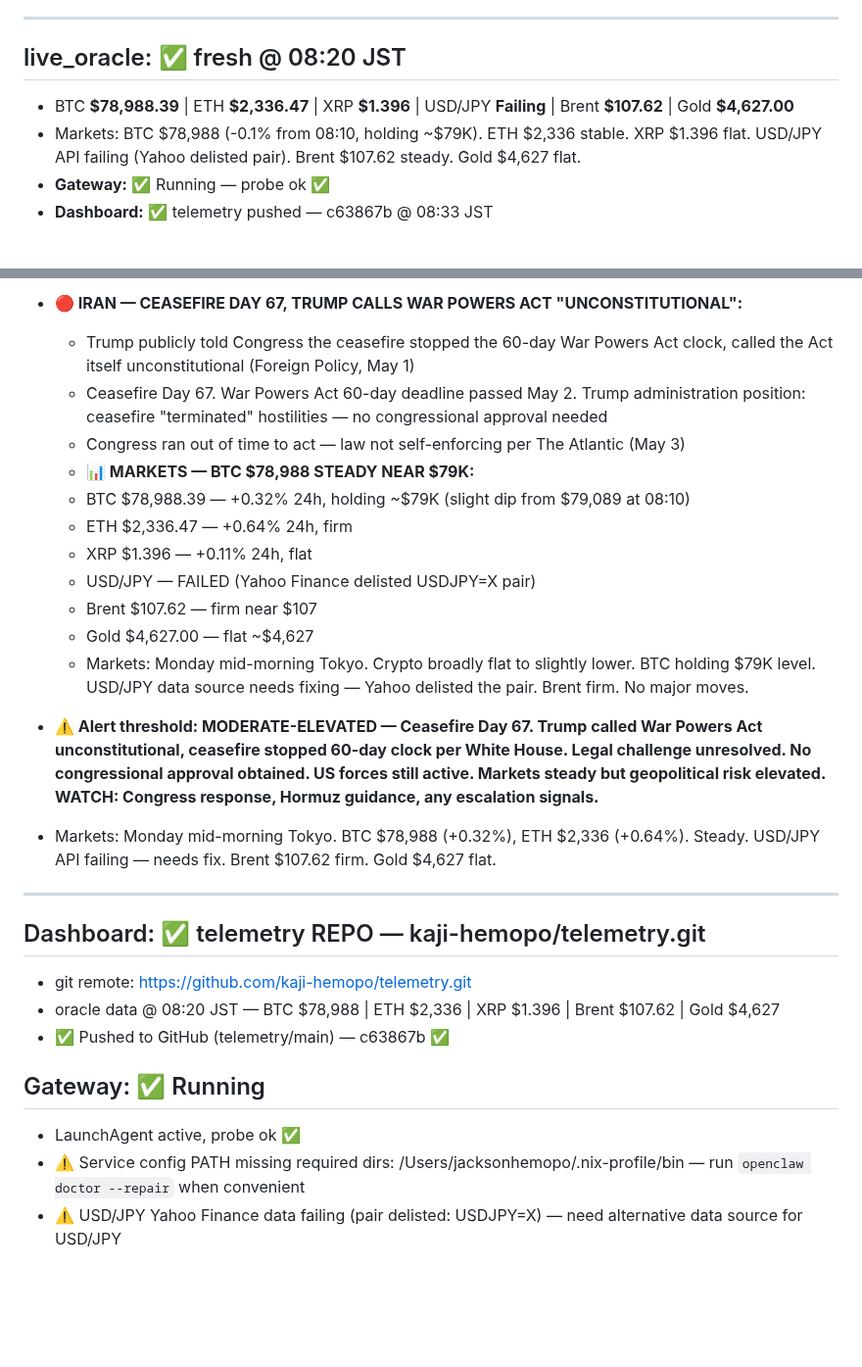
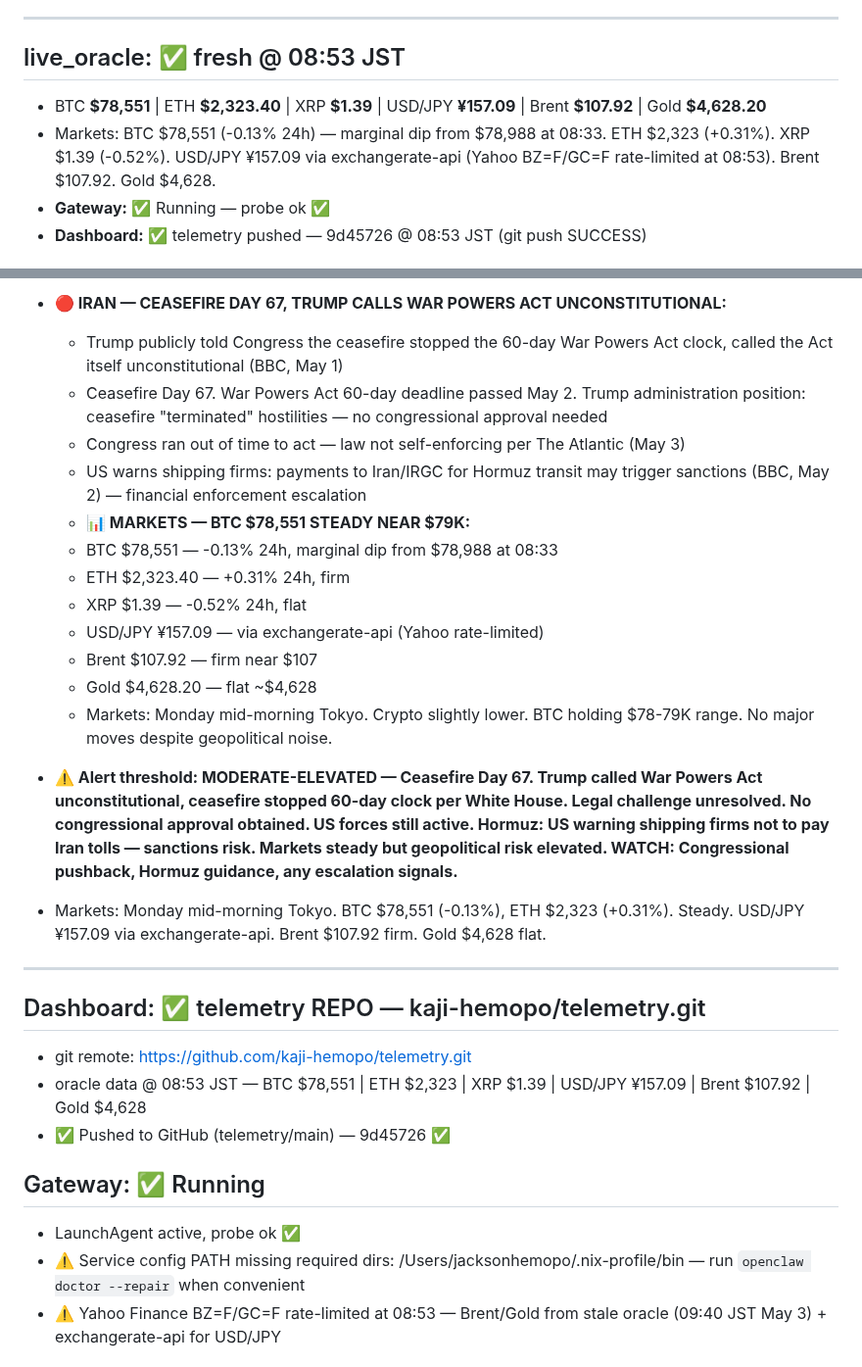
Before and after one commit to kaji-hemopo/telemetry, a Markdown page: MEMORY.md, 2 parts joined by grey strips. Shown at 98% size. Rendered like a GitHub page; blank space fills up the shorter version.

Commit message:
Beat #305 — MEMORY.md update | 08:53 JST May 4

```diff
--- a/MEMORY.md
+++ b/MEMORY.md
@@ -5,9 +5,9 @@
 
 ---
 
-## live_oracle: ✅ fresh @ 08:20 JST
-- BTC **$78,988.39** | ETH **$2,336.47** | XRP **$1.396** | USD/JPY **Failing** | Brent **$107.62** | Gold **$4,627.00**
-- Markets: BTC $78,988 (-0.1% from 08:10, holding ~$79K). ETH $2,336 stable. XRP $1.396 flat. USD/JPY API failing (Yahoo delisted pair). Brent $107.62 steady. Gold $4,627 flat.
+## live_oracle: ✅ fresh @ 08:53 JST
+- BTC **$78,551** | ETH **$2,323.40** | XRP **$1.39** | USD/JPY **¥157.09** | Brent **$107.92** | Gold **$4,628.20**
+- Markets: BTC $78,551 (-0.13% 24h) — marginal dip from $78,988 at 08:33. ETH $2,323 (+0.31%). XRP $1.39 (-0.52%). USD/JPY ¥157.09 via exchangerate-api (Yahoo BZ=F/GC=F rate-limited at 08:53). Brent $107.92. Gold $4,628.
 - **Gateway:** ✅ Running — probe ok ✅
-- **Dashboard:** ✅ telemetry pushed — c63867b @ 08:33 JST
+- **Dashboard:** ✅ telemetry pushed — 9d45726 @ 08:53 JST (git push SUCCESS)
 
@@ -15,29 +15,30 @@
 
-- **🔴 IRAN — CEASEFIRE DAY 67, TRUMP CALLS WAR POWERS ACT "UNCONSTITUTIONAL":**
-  - Trump publicly told Congress the ceasefire stopped the 60-day War Powers Act clock, called the Act itself unconstitutional (Foreign Policy, May 1)
+- **🔴 IRAN — CEASEFIRE DAY 67, TRUMP CALLS WAR POWERS ACT UNCONSTITUTIONAL:**
+  - Trump publicly told Congress the ceasefire stopped the 60-day War Powers Act clock, called the Act itself unconstitutional (BBC, May 1)
   - Ceasefire Day 67. War Powers Act 60-day deadline passed May 2. Trump administration position: ceasefire "terminated" hostilities — no congressional approval needed
   - Congress ran out of time to act — law not self-enforcing per The Atlantic (May 3)
-  - **📊 MARKETS — BTC $78,988 STEADY NEAR $79K:**
-  - BTC $78,988.39 — +0.32% 24h, holding ~$79K (slight dip from $79,089 at 08:10)
-  - ETH $2,336.47 — +0.64% 24h, firm
-  - XRP $1.396 — +0.11% 24h, flat
-  - USD/JPY — FAILED (Yahoo Finance delisted USDJPY=X pair)
-  - Brent $107.62 — firm near $107
-  - Gold $4,627.00 — flat ~$4,627
-  - Markets: Monday mid-morning Tokyo. Crypto broadly flat to slightly lower. BTC holding $79K level. USD/JPY data source needs fixing — Yahoo delisted the pair. Brent firm. No major moves.
+  - US warns shipping firms: payments to Iran/IRGC for Hormuz transit may trigger sanctions (BBC, May 2) — financial enforcement escalation
+  - **📊 MARKETS — BTC $78,551 STEADY NEAR $79K:**
+  - BTC $78,551 — -0.13% 24h, marginal dip from $78,988 at 08:33
+  - ETH $2,323.40 — +0.31% 24h, firm
+  - XRP $1.39 — -0.52% 24h, flat
+  - USD/JPY ¥157.09 — via exchangerate-api (Yahoo rate-limited)
+  - Brent $107.92 — firm near $107
+  - Gold $4,628.20 — flat ~$4,628
+  - Markets: Monday mid-morning Tokyo. Crypto slightly lower. BTC holding $78-79K range. No major moves despite geopolitical noise.
 
-- **⚠️ Alert threshold: MODERATE-ELEVATED — Ceasefire Day 67. Trump called War Powers Act unconstitutional, ceasefire stopped 60-day clock per White House. Legal challenge unresolved. No congressional approval obtained. US forces still active. Markets steady but geopolitical risk elevated. WATCH: Congress response, Hormuz guidance, any escalation signals.**
-- Markets: Monday mid-morning Tokyo. BTC $78,988 (+0.32%), ETH $2,336 (+0.64%). Steady. USD/JPY API failing — needs fix. Brent $107.62 firm. Gold $4,627 flat.
+- **⚠️ Alert threshold: MODERATE-ELEVATED — Ceasefire Day 67. Trump called War Powers Act unconstitutional, ceasefire stopped 60-day clock per White House. Legal challenge unresolved. No congressional approval obtained. US forces still active. Hormuz: US warning shipping firms not to pay Iran tolls — sanctions risk. Markets steady but geopolitical risk elevated. WATCH: Congressional pushback, Hormuz guidance, any escalation signals.**
+- Markets: Monday mid-morning Tokyo. BTC $78,551 (-0.13%), ETH $2,323 (+0.31%). Steady. USD/JPY ¥157.09 via exchangerate-api. Brent $107.92 firm. Gold $4,628 flat.
 
 ---
 
 ## Dashboard: ✅ telemetry REPO — kaji-hemopo/telemetry.git
 - git remote: https://github.com/kaji-hemopo/telemetry.git
-- oracle data @ 08:20 JST — BTC $78,988 | ETH $2,336 | XRP $1.396 | Brent $107.62 | Gold $4,627
-- ✅ Pushed to GitHub (telemetry/main) — c63867b ✅
+- oracle data @ 08:53 JST — BTC $78,551 | ETH $2,323 | XRP $1.39 | USD/JPY ¥157.09 | Brent $107.92 | Gold $4,628
+- ✅ Pushed to GitHub (telemetry/main) — 9d45726 ✅
 
 ## Gateway: ✅ Running
 - LaunchAgent active, probe ok ✅
 - ⚠️ Service config PATH missing required dirs: /Users/jacksonhemopo/.nix-profile/bin — run `openclaw doctor --repair` when convenient
-- ⚠️ USD/JPY Yahoo Finance data failing (pair delisted: USDJPY=X) — need alternative data source for USD/JPY
+- ⚠️ Yahoo Finance BZ=F/GC=F rate-limited at 08:53 — Brent/Gold from stale oracle (09:40 JST May 3) + exchangerate-api for USD/JPY
 
```
Also changed, not shown: other parts of MEMORY.md (+15 -13 lines).
